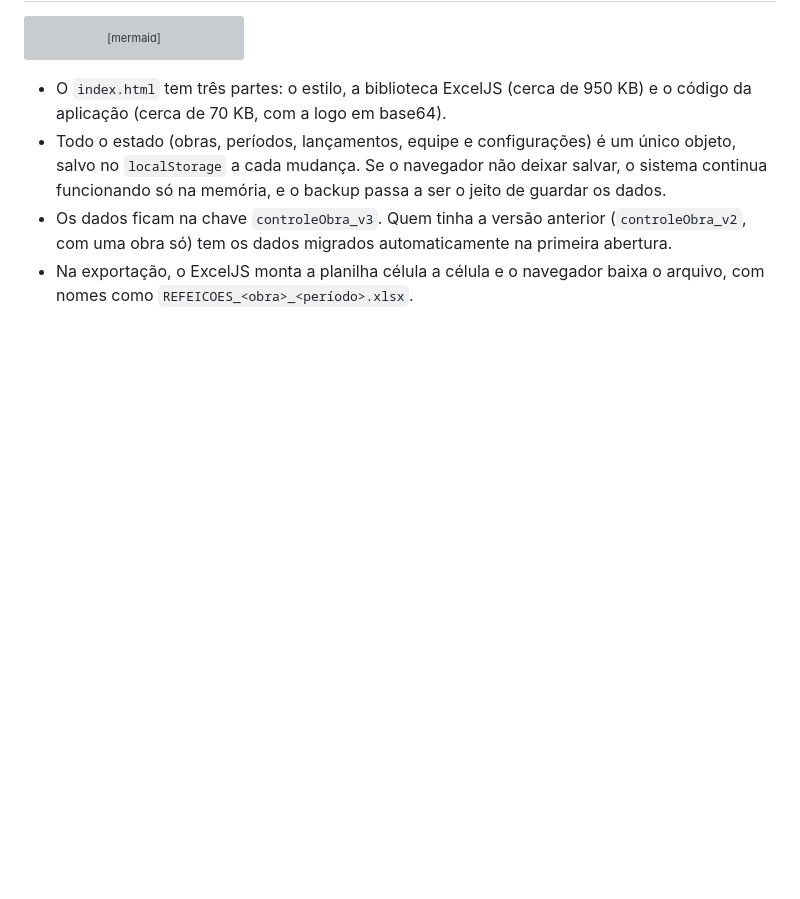
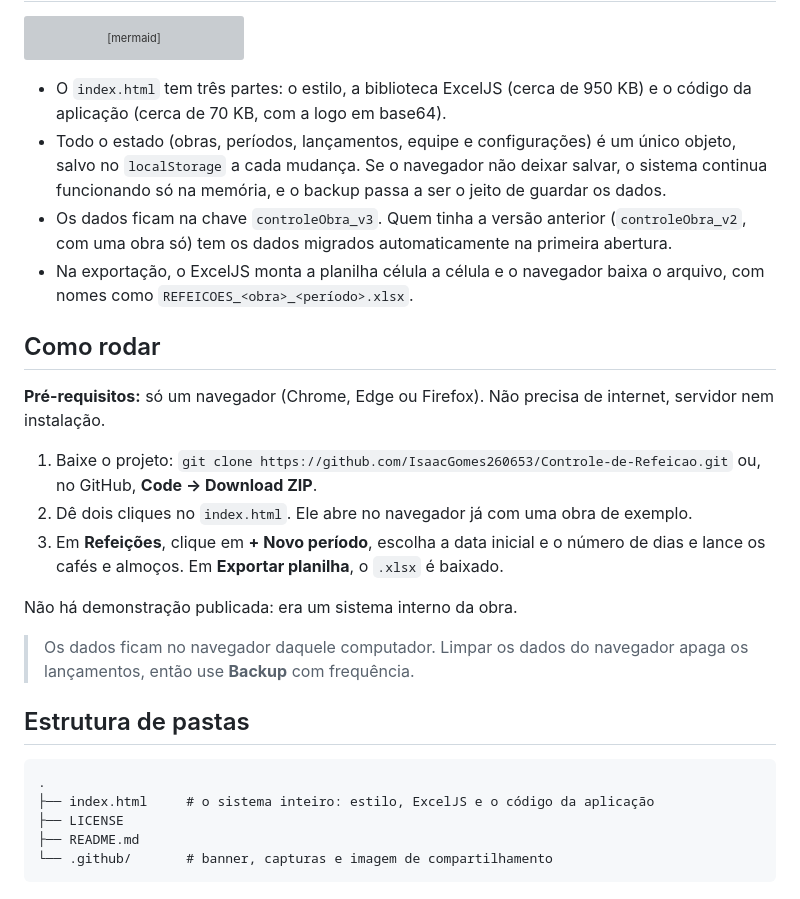
Before and after one commit to IsaacGomes260653/Controle-de-Refeicao, a Markdown page: README.md, the part around the change. GitHub-like rendering; blank space fills up the shorter version; grey boxes are pictures that could not be loaded.

Commit message:
docs: como rodar, com os passos testados, e estrutura de pastas

````diff
--- a/README.md
+++ b/README.md
@@ -71,3 +71,25 @@ flowchart LR
 - Todo o estado (obras, períodos, lançamentos, equipe e configurações) é um único objeto, salvo no `localStorage` a cada mudança. Se o navegador não deixar salvar, o sistema continua funcionando só na memória, e o backup passa a ser o jeito de guardar os dados.
 - Os dados ficam na chave `controleObra_v3`. Quem tinha a versão anterior (`controleObra_v2`, com uma obra só) tem os dados migrados automaticamente na primeira abertura.
 - Na exportação, o ExcelJS monta a planilha célula a célula e o navegador baixa o arquivo, com nomes como `REFEICOES_<obra>_<período>.xlsx`.
+
+## Como rodar
+
+**Pré-requisitos:** só um navegador (Chrome, Edge ou Firefox). Não precisa de internet, servidor nem instalação.
+
+1. Baixe o projeto: `git clone https://github.com/IsaacGomes260653/Controle-de-Refeicao.git` ou, no GitHub, **Code → Download ZIP**.
+2. Dê dois cliques no `index.html`. Ele abre no navegador já com uma obra de exemplo.
+3. Em **Refeições**, clique em **+ Novo período**, escolha a data inicial e o número de dias e lance os cafés e almoços. Em **Exportar planilha**, o `.xlsx` é baixado.
+
+Não há demonstração publicada: era um sistema interno da obra.
+
+> Os dados ficam no navegador daquele computador. Limpar os dados do navegador apaga os lançamentos, então use **Backup** com frequência.
+
+## Estrutura de pastas
+
+```
+.
+├── index.html     # o sistema inteiro: estilo, ExcelJS e o código da aplicação
+├── LICENSE
+├── README.md
+└── .github/       # banner, capturas e imagem de compartilhamento
+```
````
